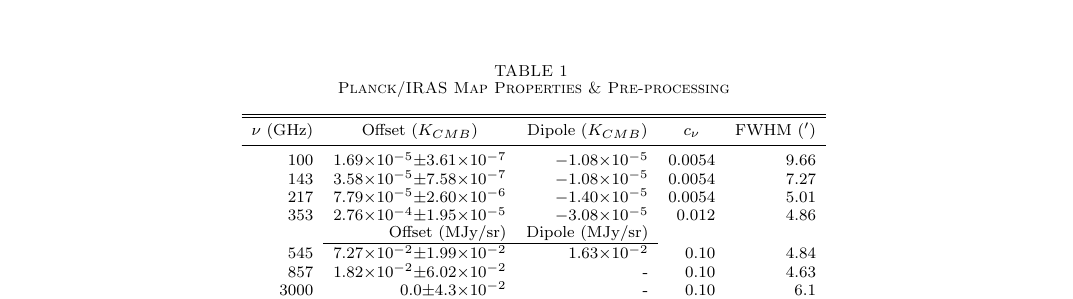
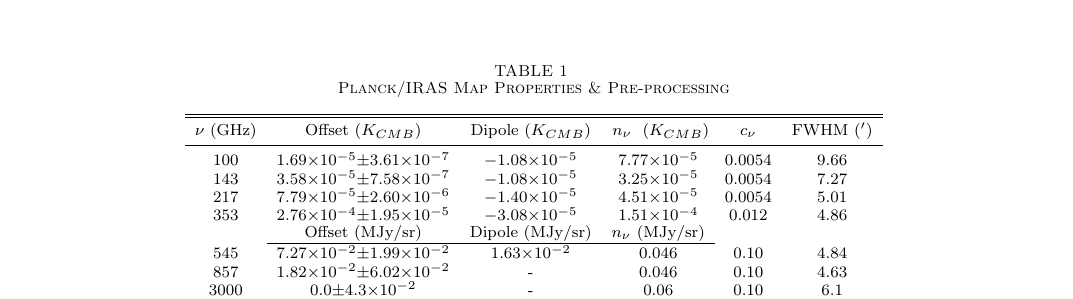
Before and after one commit to ameisner/doc_2comp, a LaTeX document (ms.tex): part of page 5 of 20, cut so that both start at the same text. Compiled offline with pdfLaTeX; a missing bibliography style is replaced by a similar one.

Commit message:
added column for per-band nominal detector noise to table of basic map parameters

```diff
--- a/ms.tex
+++ b/ms.tex
@@ -431,27 +431,28 @@
 % what HI intensity does the 2.15 MJy/sr 857 GHz correspond to ?
 %  ---> pretty high actually
 
-\begin{deluxetable*}{rrrrrr}
+\begin{deluxetable*}{cccccc}
 \tabletypesize{\scriptsize}
-\tablecolumns{5}
+\tablecolumns{6}
 \tablewidth{0pc}
 \tablecaption{\label{table:offs} Planck/IRAS Map Properties \& Pre-processing}
 \tablehead{
 \colhead{$\nu$ (GHz)} &
 \colhead{Offset ($K_{CMB}$)} &
 \colhead{Dipole ($K_{CMB}$)} &
+\colhead{$n_{\nu}$} ($K_{CMB}$) &
 \colhead{$c_{\nu}$} &
 \colhead{FWHM ($'$)}
 }
 \startdata
-100 & 1.69$\times$10$^{-5}$$\pm$3.61$\times$10$^{-7}$ & $-$1.08$\times$10$^{-5}$ &  0.0054 & 9.66 \\
-143 & 3.58$\times$10$^{-5}$$\pm$7.58$\times$10$^{-7}$ & $-$1.08$\times$10$^{-5}$ & 0.0054 &  7.27 \\
-217 & 7.79$\times$10$^{-5}$$\pm$2.60$\times$10$^{-6}$ & $-$1.40$\times$10$^{-5}$ & 0.0054 &  5.01 \\
-353 & 2.76$\times$10$^{-4}$$\pm$1.95$\times$10$^{-5}$ & $-$3.08$\times$10$^{-5}$ & 0.012 & 4.86 \\
-    & Offset (MJy/sr) & Dipole (MJy/sr) & & \\ \cline{2-3} \\ [-2ex]
-545 & 7.27$\times$10$^{-2}$$\pm$1.99$\times$10$^{-2}$ & 1.63$\times$10$^{-2}$ & 0.10 & 4.84 \\
-857 & 1.82$\times$10$^{-2}$$\pm$6.02$\times$10$^{-2}$ &  - & 0.10 & 4.63 \\
-3000 & 0.0$\pm$4.3$\times$10$^{-2}$ & - & 0.10 & 6.1
+100  & 1.69$\times$10$^{-5}$$\pm$3.61$\times$10$^{-7}$ & $-$1.08$\times$10$^{-5}$ & 7.77$\times$10$^{-5}$ & 0.0054 & 9.66 \\
+143  & 3.58$\times$10$^{-5}$$\pm$7.58$\times$10$^{-7}$ & $-$1.08$\times$10$^{-5}$ & 3.25$\times$10$^{-5}$ & 0.0054 & 7.27 \\
+217  & 7.79$\times$10$^{-5}$$\pm$2.60$\times$10$^{-6}$ & $-$1.40$\times$10$^{-5}$ & 4.51$\times$10$^{-5}$ & 0.0054 & 5.01 \\
+353  & 2.76$\times$10$^{-4}$$\pm$1.95$\times$10$^{-5}$ & $-$3.08$\times$10$^{-5}$ & 1.51$\times$10$^{-4}$ & 0.012  & 4.86 \\
+     & Offset (MJy/sr)                                 & Dipole (MJy/sr)          & $n_{\nu}$ (MJy/sr)    &        &      \\ \cline{2-4} \\ [-2ex]
+545  & 7.27$\times$10$^{-2}$$\pm$1.99$\times$10$^{-2}$ & 1.63$\times$10$^{-2}$    & 0.046                 & 0.10   & 4.84 \\
+857  & 1.82$\times$10$^{-2}$$\pm$6.02$\times$10$^{-2}$ & -                        & 0.046                 & 0.10   & 4.63 \\
+3000 & 0.0$\pm$4.3$\times$10$^{-2}$                    & -                        & 0.06                  & 0.10   & 6.1
 \enddata
 \end{deluxetable*}
 
```
